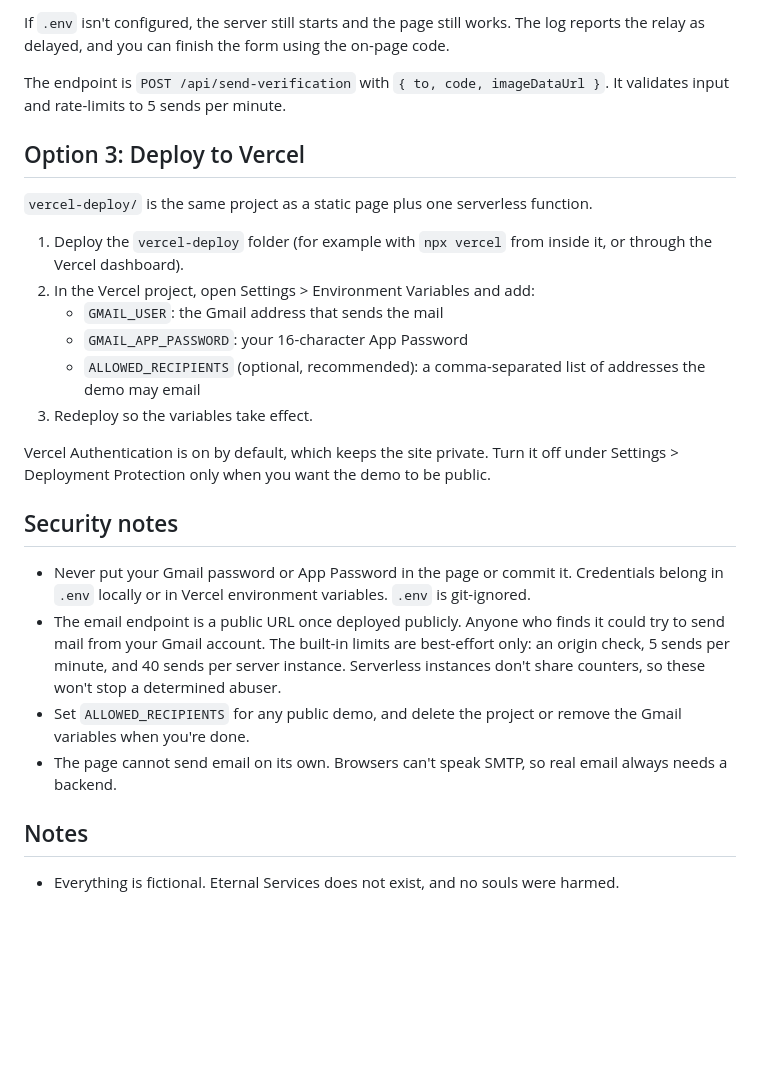
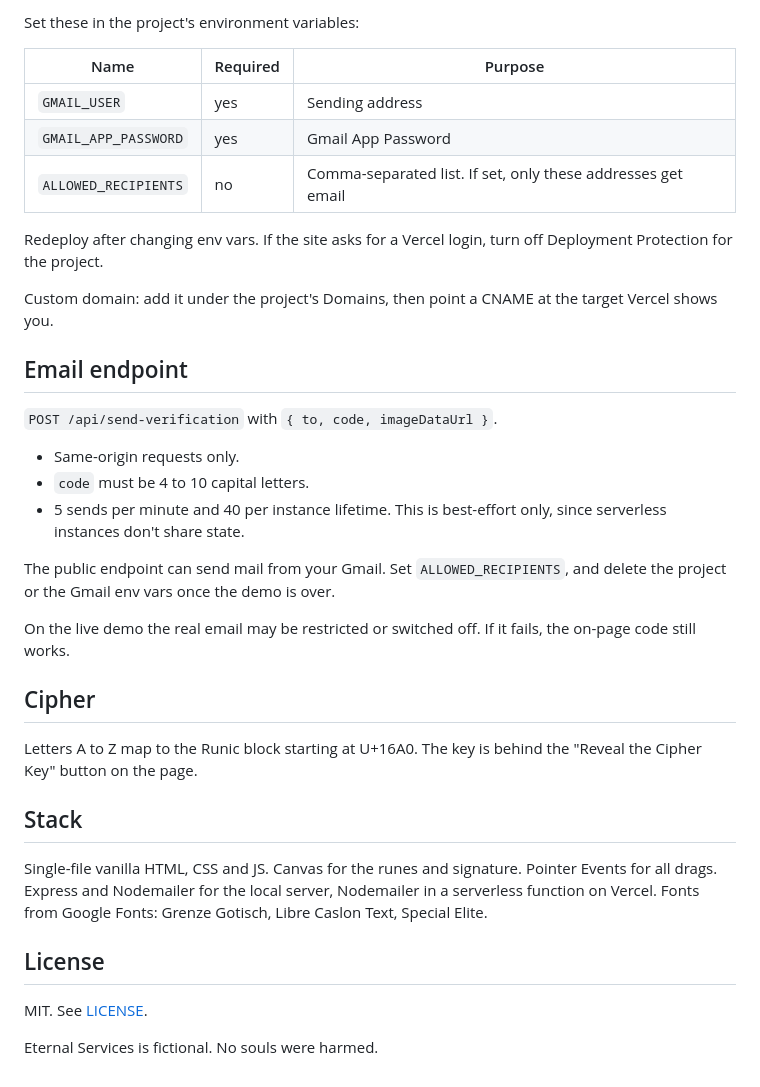
Before and after one commit to krzkawa/hell-login, a Markdown page: README.md, the part around one of its changes. Rendered like a GitHub page; blank space fills up the shorter version.

Commit message:
Rename project to 'hell-login' and revise README
Updated project name and description in README. Added details about functionality and usage instructions.

```diff
--- a/README.md
+++ b/README.md
@@ -65,28 +76,38 @@ The backend is a small Express server that sends the verification code as a real
 
-If `.env` isn't configured, the server still starts and the page still works. The log reports the relay as delayed, and you can finish the form using the on-page code.
+Set these in the project's environment variables:
 
-The endpoint is `POST /api/send-verification` with `{ to, code, imageDataUrl }`. It validates input and rate-limits to 5 sends per minute.
+| Name | Required | Purpose |
+| --- | --- | --- |
+| `GMAIL_USER` | yes | Sending address |
+| `GMAIL_APP_PASSWORD` | yes | Gmail App Password |
+| `ALLOWED_RECIPIENTS` | no | Comma-separated list. If set, only these addresses get email |
 
-## Option 3: Deploy to Vercel
+Redeploy after changing env vars. If the site asks for a Vercel login, turn off Deployment Protection for the project.
 
-`vercel-deploy/` is the same project as a static page plus one serverless function.
+Custom domain: add it under the project's Domains, then point a CNAME at the target Vercel shows you.
 
-1. Deploy the `vercel-deploy` folder (for example with `npx vercel` from inside it, or through the Vercel dashboard).
-2. In the Vercel project, open Settings > Environment Variables and add:
-   - `GMAIL_USER`: the Gmail address that sends the mail
-   - `GMAIL_APP_PASSWORD`: your 16-character App Password
-   - `ALLOWED_RECIPIENTS` (optional, recommended): a comma-separated list of addresses the demo may email
-3. Redeploy so the variables take effect.
+## Email endpoint
 
-Vercel Authentication is on by default, which keeps the site private. Turn it off under Settings > Deployment Protection only when you want the demo to be public.
+`POST /api/send-verification` with `{ to, code, imageDataUrl }`.
 
-## Security notes
+- Same-origin requests only.
+- `code` must be 4 to 10 capital letters.
+- 5 sends per minute and 40 per instance lifetime. This is best-effort only, since serverless instances don't share state.
 
-- Never put your Gmail password or App Password in the page or commit it. Credentials belong in `.env` locally or in Vercel environment variables. `.env` is git-ignored.
-- The email endpoint is a public URL once deployed publicly. Anyone who finds it could try to send mail from your Gmail account. The built-in limits are best-effort only: an origin check, 5 sends per minute, and 40 sends per server instance. Serverless instances don't share counters, so these won't stop a determined abuser.
-- Set `ALLOWED_RECIPIENTS` for any public demo, and delete the project or remove the Gmail variables when you're done.
-- The page cannot send email on its own. Browsers can't speak SMTP, so real email always needs a backend.
+The public endpoint can send mail from your Gmail. Set `ALLOWED_RECIPIENTS`, and delete the project or the Gmail env vars once the demo is over.
 
-## Notes
+On the live demo the real email may be restricted or switched off. If it fails, the on-page code still works.
 
-- Everything is fictional. Eternal Services does not exist, and no souls were harmed.
+## Cipher
+
+Letters A to Z map to the Runic block starting at U+16A0. The key is behind the "Reveal the Cipher Key" button on the page.
+
+## Stack
+
+Single-file vanilla HTML, CSS and JS. Canvas for the runes and signature. Pointer Events for all drags. Express and Nodemailer for the local server, Nodemailer in a serverless function on Vercel. Fonts from Google Fonts: Grenze Gotisch, Libre Caslon Text, Special Elite.
+
+## License
+
+MIT. See [LICENSE](LICENSE).
+
+Eternal Services is fictional. No souls were harmed.
```
Also changed, not shown: other parts of README.md (+58 -47 lines).
